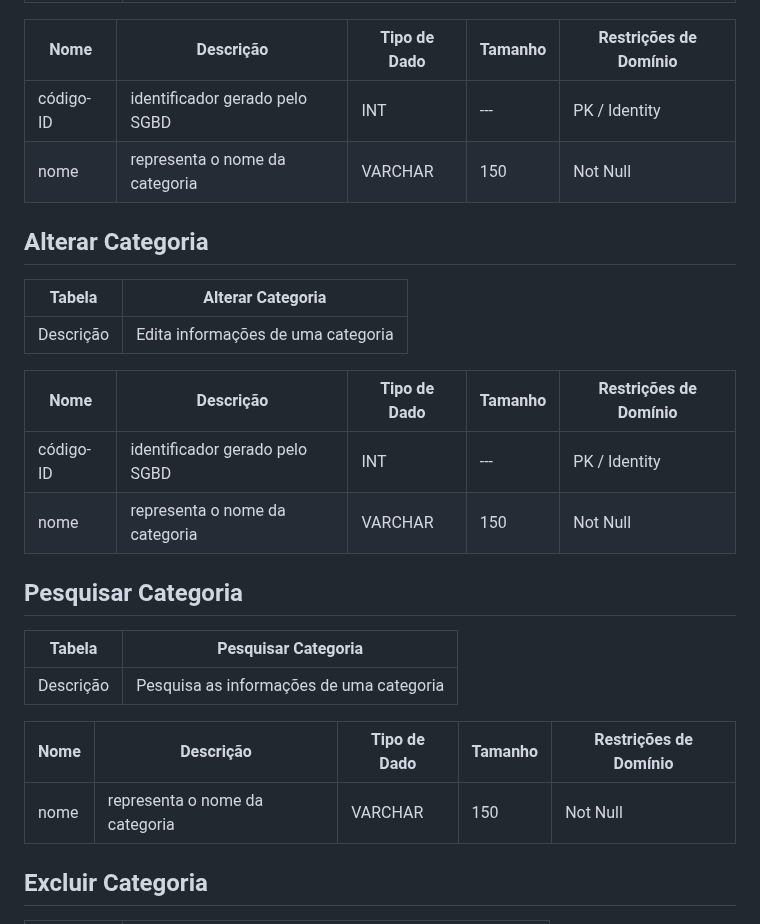
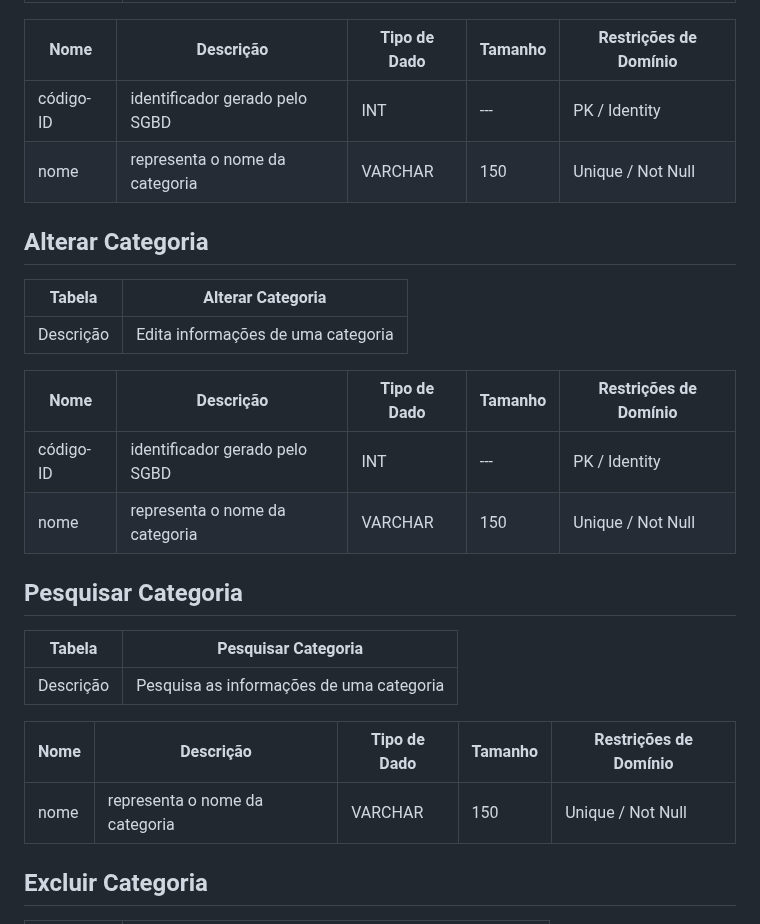
Before and after one commit to daviddevolin/SigDespensa, a Markdown page: docs/DataDiagram/data-dictionary.md, the part around the change. Rendered like a GitHub page.

Commit message:
Fixing data-dictionary.md update

```diff
--- a/docs/DataDiagram/data-dictionary.md
+++ b/docs/DataDiagram/data-dictionary.md
@@ -152,7 +152,7 @@
 |  Nome         | Descrição                                                    | Tipo de Dado | Tamanho | Restrições de Domínio |
 | ------------- | ------------------------------------------------------------ | ------------ | ------- | --------------------- |
 | código-ID          | identificador gerado pelo SGBD                               | INT          | ---     | PK / Identity         |
-| nome          | representa o nome da categoria                      | VARCHAR      | 150     | Not Null              |
+| nome          | representa o nome da categoria                      | VARCHAR      | 150     | Unique / Not Null              |
 
 ## Alterar Categoria
 
@@ -163,7 +163,7 @@
 |  Nome         | Descrição                                                    | Tipo de Dado | Tamanho | Restrições de Domínio |
 | ------------- | ------------------------------------------------------------ | ------------ | ------- | --------------------- |
 | código-ID          | identificador gerado pelo SGBD                               | INT          | ---     | PK / Identity         |
-| nome          | representa o nome da categoria                      | VARCHAR      | 150     | Not Null              |
+| nome          | representa o nome da categoria                      | VARCHAR      | 150     | Unique / Not Null              |
 
 ## Pesquisar Categoria
 
@@ -173,7 +173,7 @@
 
 |  Nome         | Descrição                                                    | Tipo de Dado | Tamanho | Restrições de Domínio |
 | ------------- | ------------------------------------------------------------ | ------------ | ------- | --------------------- |
-| nome          | representa o nome da categoria                      | VARCHAR      | 150     | Not Null              |
+| nome          | representa o nome da categoria                      | VARCHAR      | 150     | Unique / Not Null              |
 
 ## Excluir Categoria
 
```
